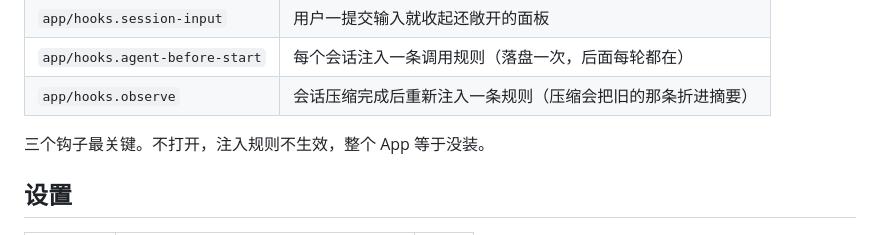
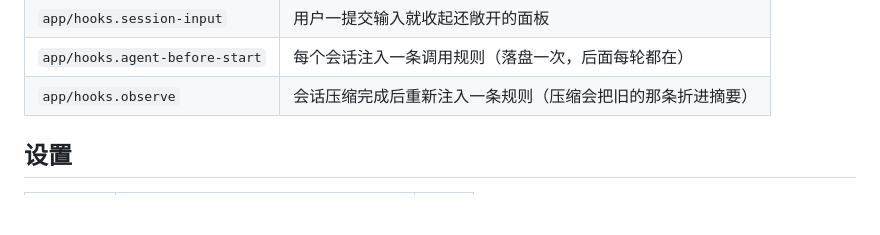
Before and after one commit to youyongdemao/HanaAgent-answer-choice, a Markdown page: README.md, the part around the change. GitHub-like rendering; blank space fills up the shorter version.

```diff
--- a/README.md
+++ b/README.md
@@ -39,7 +39,6 @@ Agent 在需要你拍板的时候调用 `answer_choice`，选项面板直接出
 | `app/hooks.agent-before-start` | 每个会话注入一条调用规则（落盘一次，后面每轮都在） |
 | `app/hooks.observe` | 会话压缩完成后重新注入一条规则（压缩会把旧的那条折进摘要） |
 
-三个钩子最关键。不打开，注入规则不生效，整个 App 等于没装。
 
 ## 设置
 
```
